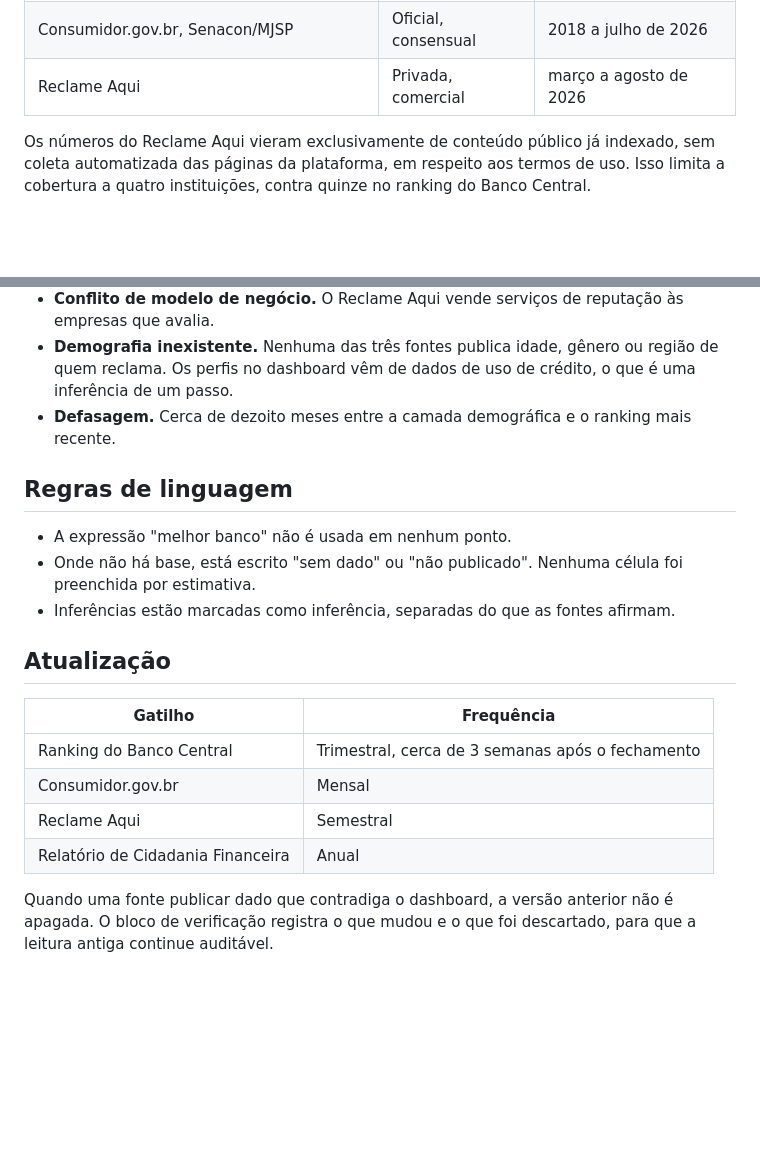
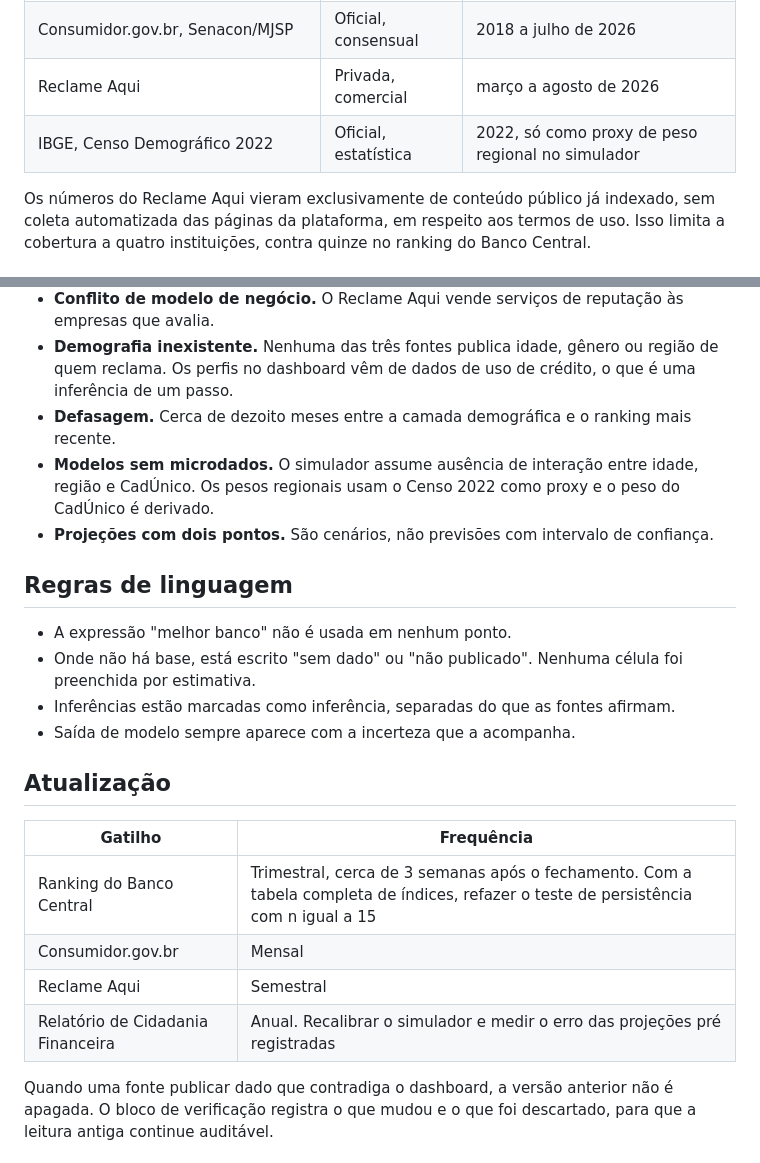
Before and after one commit to thaynapfreire/analise-consumidor-bancos, a Markdown page: README.md, 2 parts joined by grey strips. Rendered like a GitHub page; blank space fills up the shorter version.

```diff
--- a/README.md
+++ b/README.md
@@ -31,5 +49,6 @@ As três leituras são defensáveis dentro das respectivas metodologias. Isso in
 | Consumidor.gov.br, Senacon/MJSP | Oficial, consensual | 2018 a julho de 2026 |
 | Reclame Aqui | Privada, comercial | março a agosto de 2026 |
+| IBGE, Censo Demográfico 2022 | Oficial, estatística | 2022, só como proxy de peso regional no simulador |
 
 Os números do Reclame Aqui vieram exclusivamente de conteúdo público já indexado, sem coleta automatizada das páginas da plataforma, em respeito aos termos de uso. Isso limita a cobertura a quatro instituições, contra quinze no ranking do Banco Central.
 
@@ -43,21 +62,24 @@ Elas não são rodapé, são parte do resultado.
 - **Conflito de modelo de negócio.** O Reclame Aqui vende serviços de reputação às empresas que avalia.
 - **Demografia inexistente.** Nenhuma das três fontes publica idade, gênero ou região de quem reclama. Os perfis no dashboard vêm de dados de uso de crédito, o que é uma inferência de um passo.
 - **Defasagem.** Cerca de dezoito meses entre a camada demográfica e o ranking mais recente.
+- **Modelos sem microdados.** O simulador assume ausência de interação entre idade, região e CadÚnico. Os pesos regionais usam o Censo 2022 como proxy e o peso do CadÚnico é derivado.
+- **Projeções com dois pontos.** São cenários, não previsões com intervalo de confiança.
 
 ## Regras de linguagem
 
 - A expressão "melhor banco" não é usada em nenhum ponto.
 - Onde não há base, está escrito "sem dado" ou "não publicado". Nenhuma célula foi preenchida por estimativa.
 - Inferências estão marcadas como inferência, separadas do que as fontes afirmam.
+- Saída de modelo sempre aparece com a incerteza que a acompanha.
 
 ## Atualização
 
 | Gatilho | Frequência |
 |---|---|
-| Ranking do Banco Central | Trimestral, cerca de 3 semanas após o fechamento |
+| Ranking do Banco Central | Trimestral, cerca de 3 semanas após o fechamento. Com a tabela completa de índices, refazer o teste de persistência com n igual a 15 |
 | Consumidor.gov.br | Mensal |
 | Reclame Aqui | Semestral |
-| Relatório de Cidadania Financeira | Anual |
+| Relatório de Cidadania Financeira | Anual. Recalibrar o simulador e medir o erro das projeções pré registradas |
 
 Quando uma fonte publicar dado que contradiga o dashboard, a versão anterior não é apagada. O bloco de verificação registra o que mudou e o que foi descartado, para que a leitura antiga continue auditável.
 
```
Also changed, not shown: other parts of README.md (+24 -6 lines).
